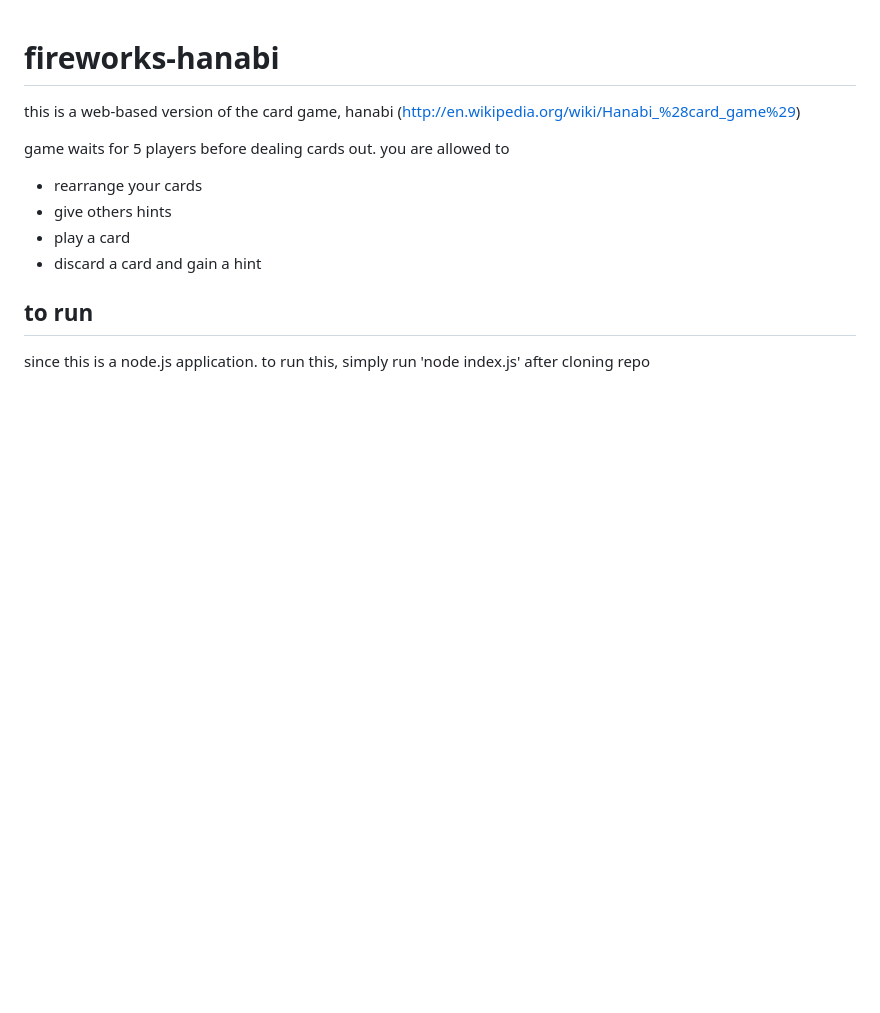
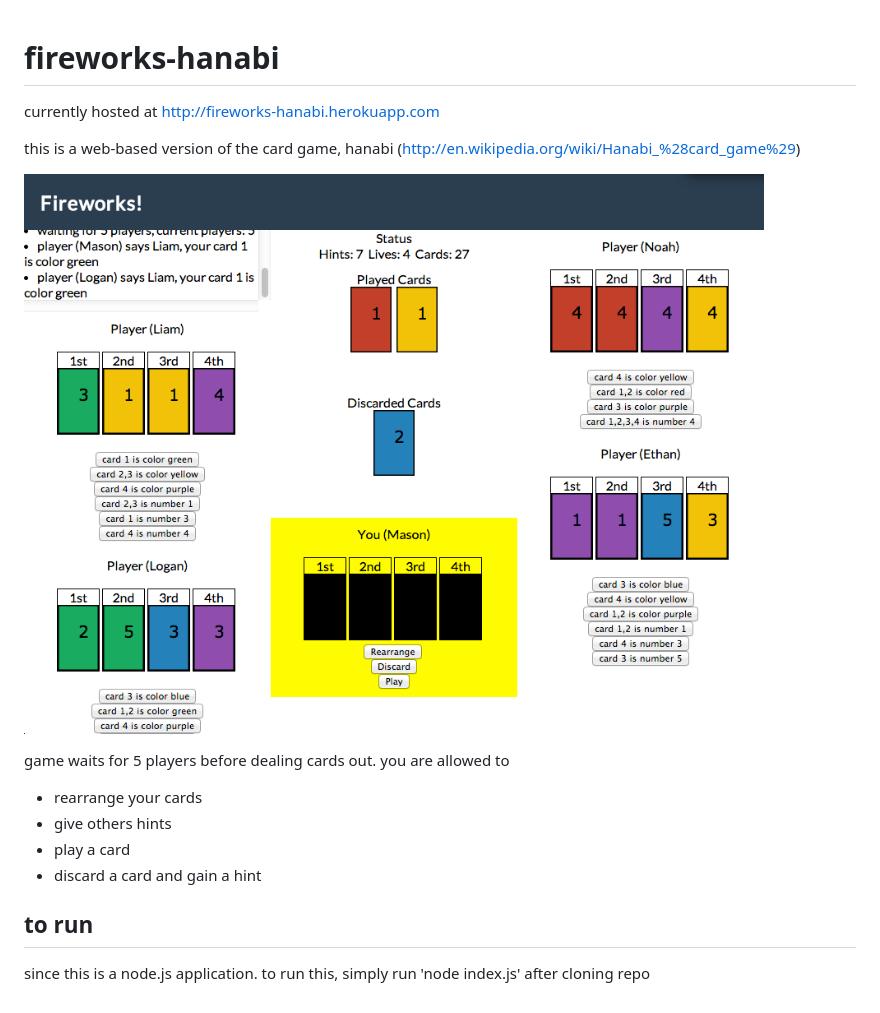
Before and after one commit to anthonyliao/fireworks-hanabi, a Markdown page: README.md, the part around the change. Rendered like a GitHub page; pictures changed too: screenshot.png (added); blank space fills up the shorter version.

Commit message:
add screenshot and fix readme

```diff
--- a/README.md
+++ b/README.md
@@ -1,7 +1,10 @@
 fireworks-hanabi
 ================
+currently hosted at http://fireworks-hanabi.herokuapp.com
 
 this is a web-based version of the card game, hanabi (http://en.wikipedia.org/wiki/Hanabi_%28card_game%29)
+
+![](/screenshot.png)
 
 game waits for 5 players before dealing cards out.
 you are allowed to
```
